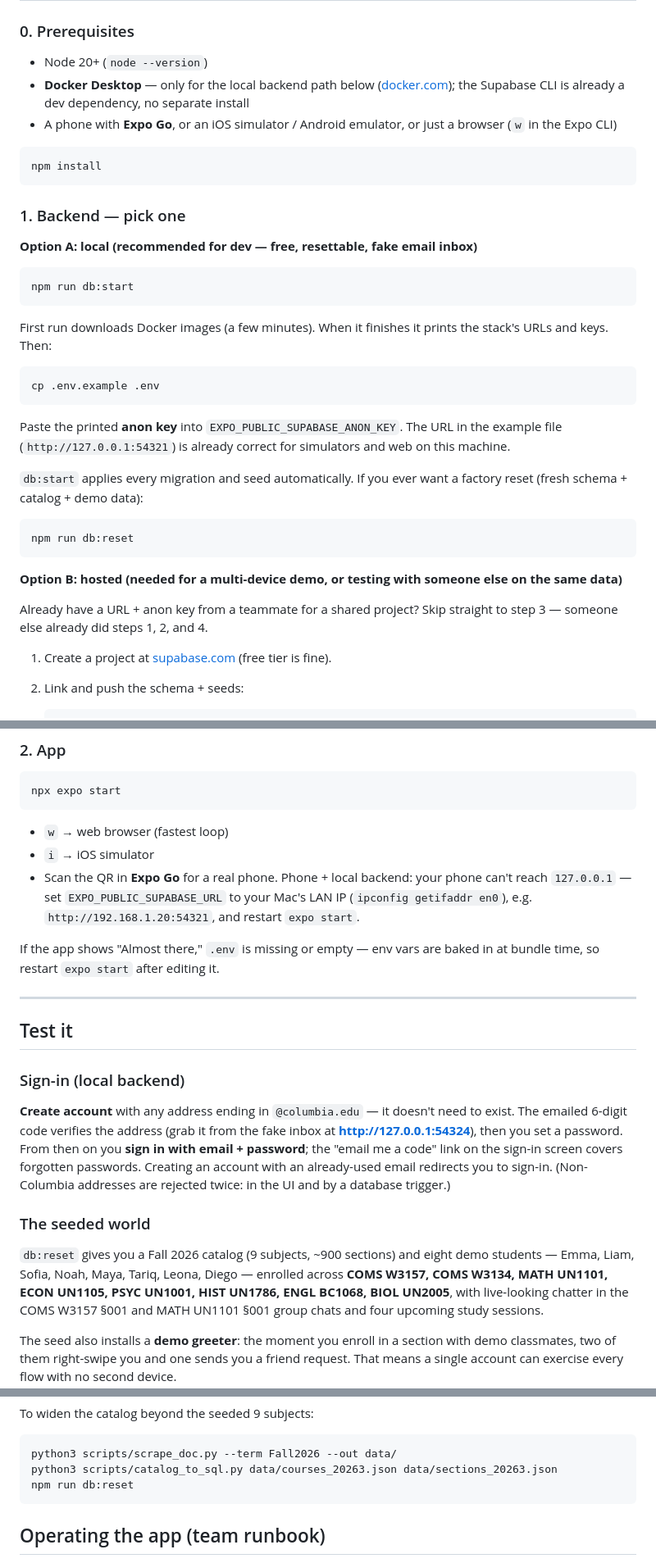
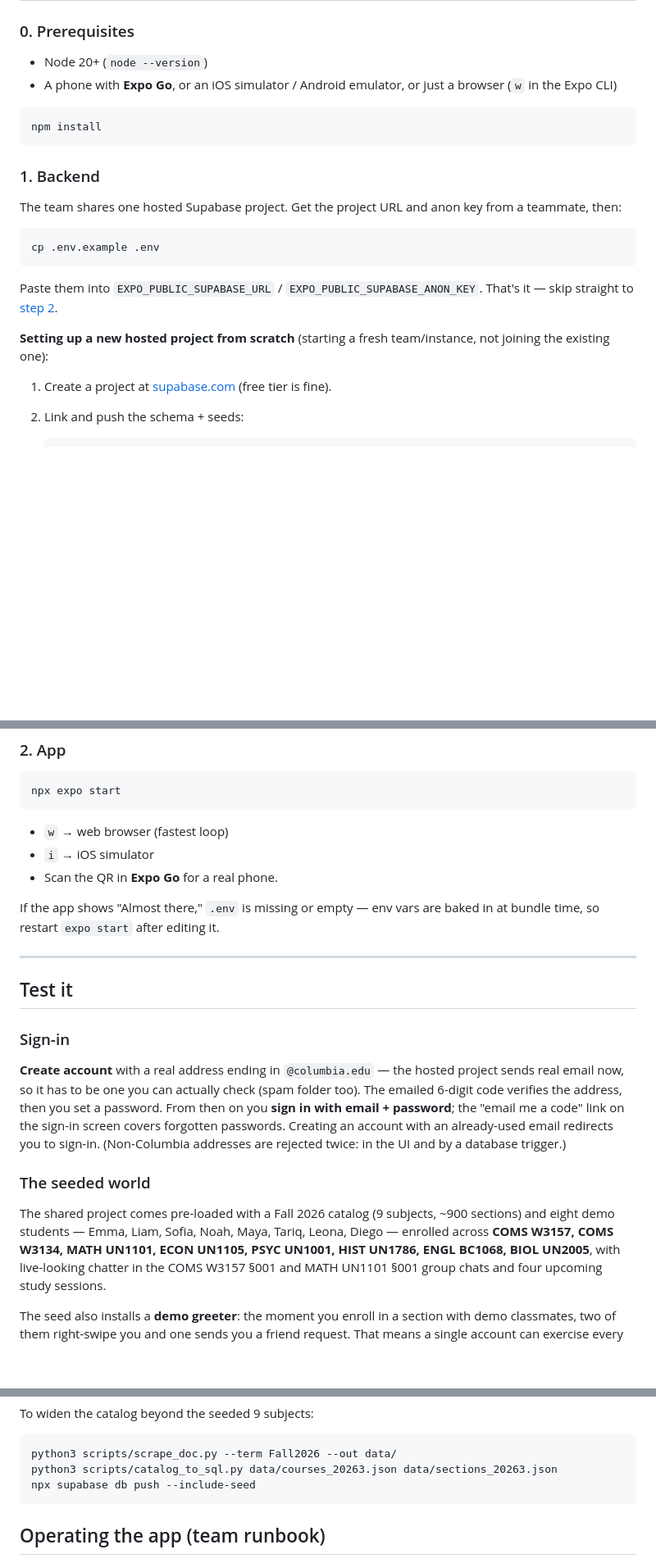
Before and after one commit to Mai-First/seatmates, a Markdown page: README.md, 3 parts joined by grey strips. Shown at 82% size. Rendered like a GitHub page; blank space fills up the shorter version.

Commit message:
README: document only the shared hosted backend, drop local option
The team is standardizing on one shared hosted Supabase project
rather than everyone running local instances. Simplify the backend
section to "get credentials from a teammate" as the default path,
keeping the from-scratch hosted setup as a secondary path. Also drops
now-stale local-only references (fake mail inbox, LAN IP for phone
testing, db:reset).

Co-Authored-By: Claude Sonnet 5 <noreply@anthropic.com>

````diff
--- a/README.md
+++ b/README.md
@@ -24,9 +24,6 @@ changing a token there re-skins the whole app.
 ### 0. Prerequisites
 
 - Node 20+ (`node --version`)
-- **Docker Desktop** — only for the local backend path below
-  ([docker.com](https://www.docker.com/products/docker-desktop/)); the Supabase
-  CLI is already a dev dependency, no separate install
 - A phone with **Expo Go**, or an iOS simulator / Android emulator, or just a
   browser (`w` in the Expo CLI)
 
@@ -34,37 +31,20 @@ changing a token there re-skins the whole app.
 npm install
 ```
 
-### 1. Backend — pick one
+### 1. Backend
 
-**Option A: local (recommended for dev — free, resettable, fake email inbox)**
-
-```bash
-npm run db:start
-```
-
-First run downloads Docker images (a few minutes). When it finishes it prints
-the stack's URLs and keys. Then:
+The team shares one hosted Supabase project. Get the project URL and anon key
+from a teammate, then:
 
 ```bash
 cp .env.example .env
 ```
 
-Paste the printed **anon key** into `EXPO_PUBLIC_SUPABASE_ANON_KEY`. The URL in
-the example file (`http://127.0.0.1:54321`) is already correct for simulators
-and web on this machine.
+Paste them into `EXPO_PUBLIC_SUPABASE_URL` / `EXPO_PUBLIC_SUPABASE_ANON_KEY`.
+That's it — skip straight to [step 2](#2-app).
 
-`db:start` applies every migration and seed automatically. If you ever want a
-factory reset (fresh schema + catalog + demo data):
-
-```bash
-npm run db:reset
-```
-
-**Option B: hosted (needed for a multi-device demo, or testing with someone
-else on the same data)**
-
-Already have a URL + anon key from a teammate for a shared project? Skip
-straight to step 3 — someone else already did steps 1, 2, and 4.
+**Setting up a new hosted project from scratch** (starting a fresh
+team/instance, not joining the existing one):
 
 1. Create a project at [supabase.com](https://supabase.com) (free tier is fine).
 2. Link and push the schema + seeds:
@@ -110,10 +90,7 @@ npx expo start
 
 - `w` → web browser (fastest loop)
 - `i` → iOS simulator
-- Scan the QR in **Expo Go** for a real phone. Phone + local backend: your phone
-  can't reach `127.0.0.1` — set `EXPO_PUBLIC_SUPABASE_URL` to your Mac's LAN IP
-  (`ipconfig getifaddr en0`), e.g. `http://192.168.1.20:54321`, and restart
-  `expo start`.
+- Scan the QR in **Expo Go** for a real phone.
 
 If the app shows "Almost there," `.env` is missing or empty — env vars are baked
 in at bundle time, so restart `expo start` after editing it.
@@ -122,21 +99,22 @@ in at bundle time, so restart `expo start` after editing it.
 
 ## Test it
 
-### Sign-in (local backend)
+### Sign-in
 
-**Create account** with any address ending in `@columbia.edu` — it doesn't need
-to exist. The emailed 6-digit code verifies the address (grab it from the fake
-inbox at **http://127.0.0.1:54324**), then you set a password. From then on you
-**sign in with email + password**; the "email me a code" link on the sign-in
-screen covers forgotten passwords. Creating an account with an already-used
-email redirects you to sign-in. (Non-Columbia addresses are rejected twice: in
-the UI and by a database trigger.)
+**Create account** with a real address ending in `@columbia.edu` — the hosted
+project sends real email now, so it has to be one you can actually check (spam
+folder too). The emailed 6-digit code verifies the address, then you set a
+password. From then on you **sign in with email + password**; the "email me a
+code" link on the sign-in screen covers forgotten passwords. Creating an
+account with an already-used email redirects you to sign-in. (Non-Columbia
+addresses are rejected twice: in the UI and by a database trigger.)
 
 ### The seeded world
 
-`db:reset` gives you a Fall 2026 catalog (9 subjects, ~900 sections) and eight
-demo students — Emma, Liam, Sofia, Noah, Maya, Tariq, Leona, Diego — enrolled
-across **COMS W3157, COMS W3134, MATH UN1101, ECON UN1105, PSYC UN1001,
+The shared project comes pre-loaded with a Fall 2026 catalog (9 subjects,
+~900 sections) and eight demo students — Emma, Liam, Sofia, Noah, Maya, Tariq,
+Leona, Diego — enrolled across **COMS W3157, COMS W3134, MATH UN1101,
+ECON UN1105, PSYC UN1001,
 HIST UN1786, ENGL BC1068, BIOL UN2005**, with live-looking chatter in the
 COMS W3157 §001 and MATH UN1101 §001 group chats and four upcoming study
 sessions.
@@ -203,7 +181,7 @@ To widen the catalog beyond the seeded 9 subjects:
 ```bash
 python3 scripts/scrape_doc.py --term Fall2026 --out data/
 python3 scripts/catalog_to_sql.py data/courses_20263.json data/sections_20263.json
-npm run db:reset
+npx supabase db push --include-seed
 ```
 
 ## Operating the app (team runbook)
````
